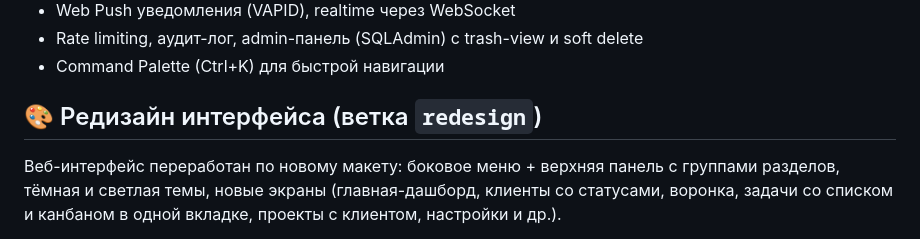
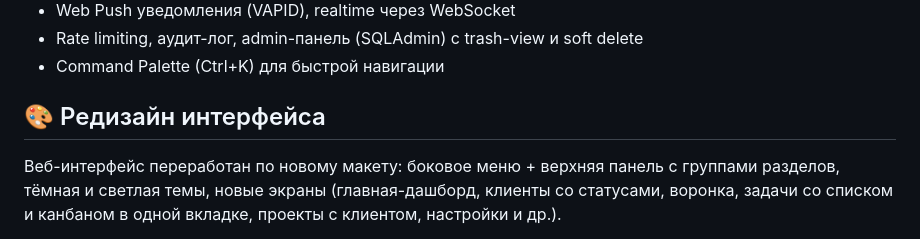
Before and after one commit to garezin86-pixel/Spisoc_del, a Markdown page: README.md, the part around the change. Drawn GitHub-style.

```diff
--- a/README.md
+++ b/README.md
@@ -40,7 +40,7 @@
 - Rate limiting, аудит-лог, admin-панель (SQLAdmin) с trash-view и soft delete
 - Command Palette (Ctrl+K) для быстрой навигации
 
-## 🎨 Редизайн интерфейса (ветка `redesign`)
+## 🎨 Редизайн интерфейса
 
 Веб-интерфейс переработан по новому макету: боковое меню + верхняя панель с группами разделов, тёмная и светлая темы, новые экраны (главная-дашборд, клиенты со статусами, воронка, задачи со списком и канбаном в одной вкладке, проекты с клиентом, настройки и др.).
 
```
